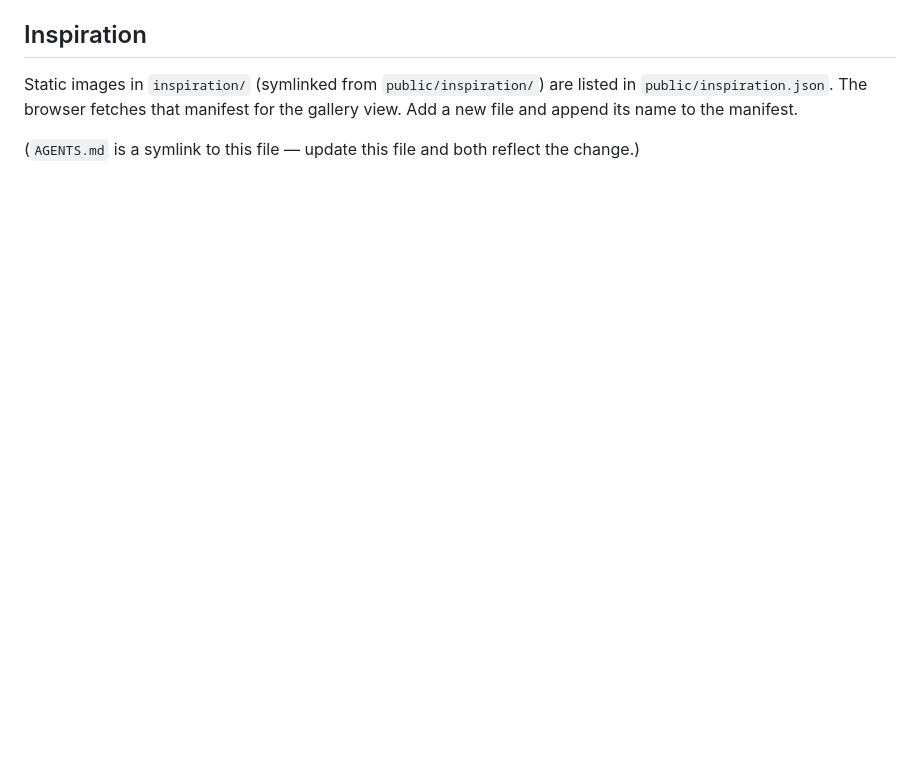
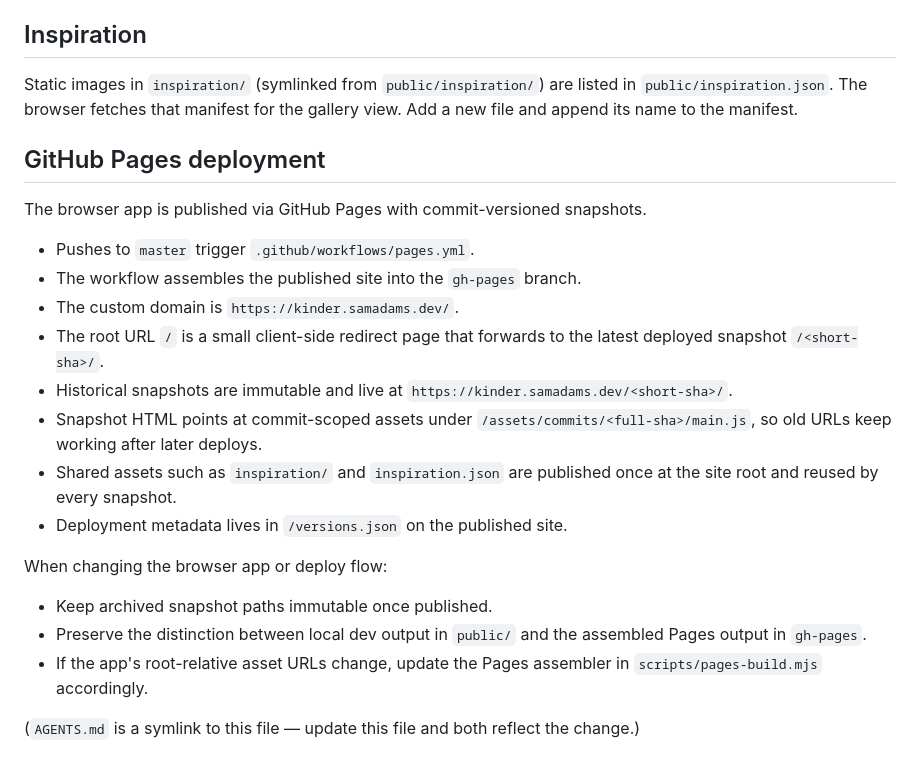
Before and after one commit to samharad/kinder, a Markdown page: CLAUDE.md, the part around the change. Drawn GitHub-style; blank space fills up the shorter version.

Commit message:
Document GitHub Pages snapshot deployment

```diff
--- a/CLAUDE.md
+++ b/CLAUDE.md
@@ -93,5 +93,32 @@ are listed in `public/inspiration.json`. The browser fetches that
 manifest for the gallery view. Add a new file and append its name to the
 manifest.
 
+## GitHub Pages deployment
+
+The browser app is published via GitHub Pages with commit-versioned
+snapshots.
+
+- Pushes to `master` trigger `.github/workflows/pages.yml`.
+- The workflow assembles the published site into the `gh-pages` branch.
+- The custom domain is `https://kinder.samadams.dev/`.
+- The root URL `/` is a small client-side redirect page that forwards to
+  the latest deployed snapshot `/<short-sha>/`.
+- Historical snapshots are immutable and live at
+  `https://kinder.samadams.dev/<short-sha>/`.
+- Snapshot HTML points at commit-scoped assets under
+  `/assets/commits/<full-sha>/main.js`, so old URLs keep working after
+  later deploys.
+- Shared assets such as `inspiration/` and `inspiration.json` are
+  published once at the site root and reused by every snapshot.
+- Deployment metadata lives in `/versions.json` on the published site.
+
+When changing the browser app or deploy flow:
+
+- Keep archived snapshot paths immutable once published.
+- Preserve the distinction between local dev output in `public/` and the
+  assembled Pages output in `gh-pages`.
+- If the app's root-relative asset URLs change, update the Pages
+  assembler in `scripts/pages-build.mjs` accordingly.
+
 (`AGENTS.md` is a symlink to this file — update this file and both
 reflect the change.)
```
